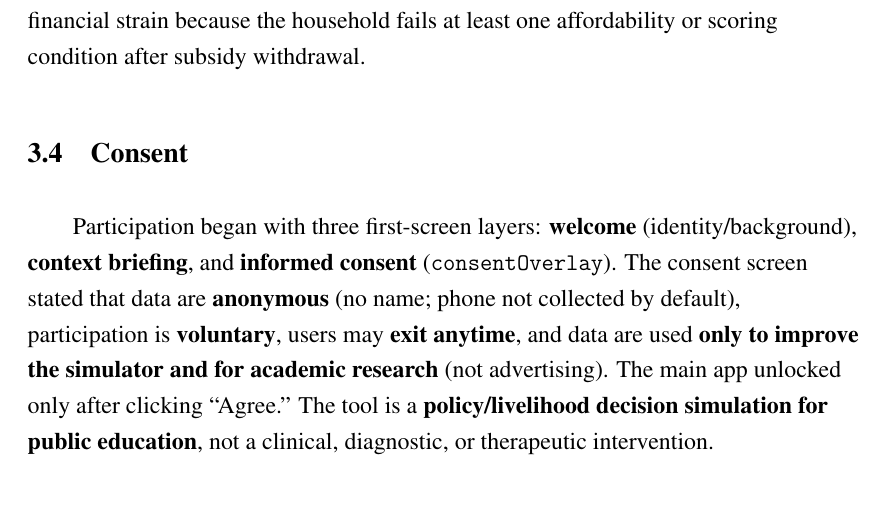
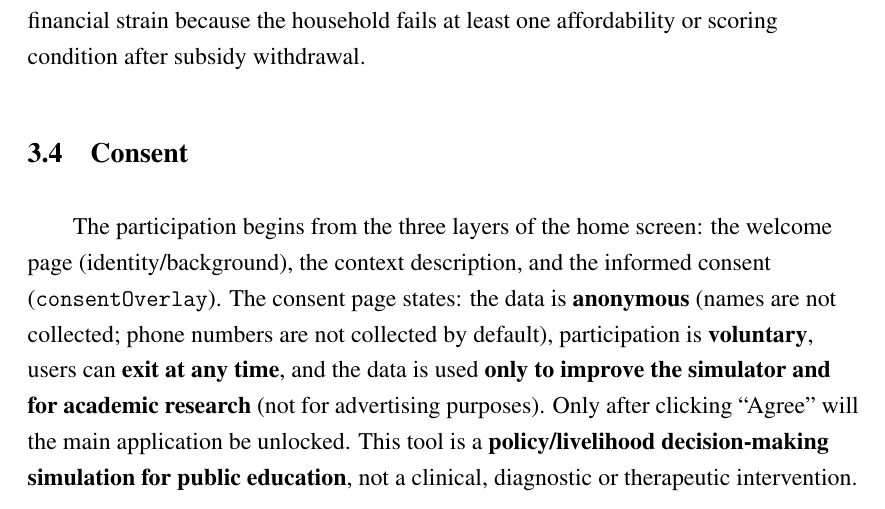
Before and after one commit to bcfd5yh6vk-arch/clean-heating-simulator, a LaTeX paper (paper/main.tex): part of page 12 of 25, cut so that both start at the same text. Compiled offline with pdfLaTeX.

Commit message:
Update Methodology 3.4 Consent with revised English wording.
Keep the section title and correct inverted translation details in the consent flow description.

Co-authored-by: Cursor <cursoragent@cursor.com>

```diff
--- a/paper/main.tex
+++ b/paper/main.tex
@@ -370,7 +370,7 @@ If these conditions hold, the terminal outcome is successful transition. If surp
 
 \subsection{Consent}
 
-Participation began with three first-screen layers: \textbf{welcome} (identity/background), \textbf{context briefing}, and \textbf{informed consent} (\texttt{consentOverlay}). The consent screen stated that data are \textbf{anonymous} (no name; phone not collected by default), participation is \textbf{voluntary}, users may \textbf{exit anytime}, and data are used \textbf{only to improve the simulator and for academic research} (not advertising). The main app unlocked only after clicking ``Agree.'' The tool is a \textbf{policy/livelihood decision simulation for public education}, not a clinical, diagnostic, or therapeutic intervention.
+The participation begins from the three layers of the home screen: the welcome page (identity/background), the context description, and the informed consent (\texttt{consentOverlay}). The consent page states: the data is \textbf{anonymous} (names are not collected; phone numbers are not collected by default), participation is \textbf{voluntary}, users can \textbf{exit at any time}, and the data is used \textbf{only to improve the simulator and for academic research} (not for advertising purposes). Only after clicking ``Agree'' will the main application be unlocked. This tool is a \textbf{policy/livelihood decision-making simulation for public education}, not a clinical, diagnostic or therapeutic intervention.
 
 \subsection{Recruitment, coding \& analysis}
 
```
